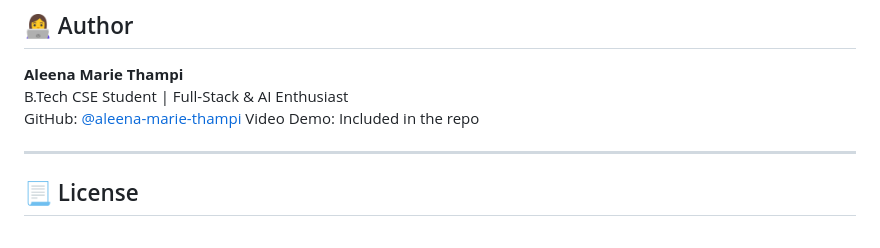
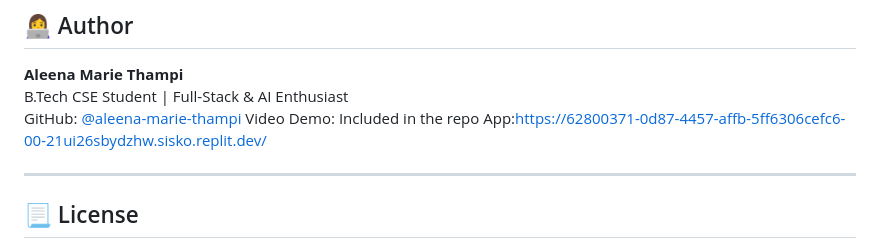
Before and after one commit to aleena-marie-thampi/Sentiment_Journal_App, a Markdown page: README.md, the part around the change. Rendered like a GitHub page.

```diff
--- a/README.md
+++ b/README.md
@@ -148,6 +148,7 @@ A full-stack AI-powered journaling platform that helps users understand and trac
 B.Tech CSE Student | Full-Stack & AI Enthusiast
 GitHub: [@aleena-marie-thampi](https://github.com/aleena-marie-thampi)
 Video Demo: Included in the repo
+App:https://62800371-0d87-4457-affb-5ff6306cefc6-00-21ui26sbydzhw.sisko.replit.dev/
 
 ---
 
```
